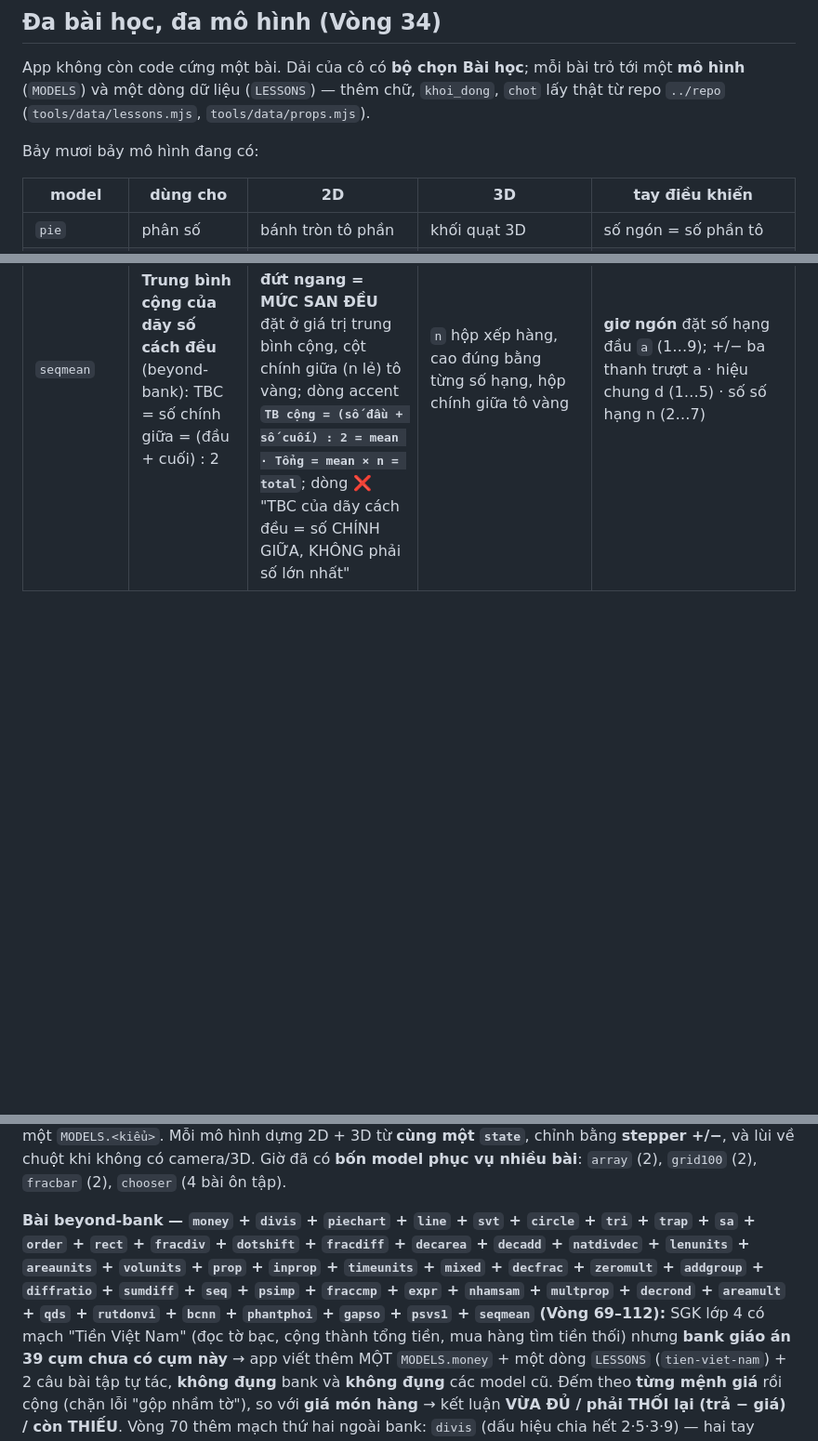
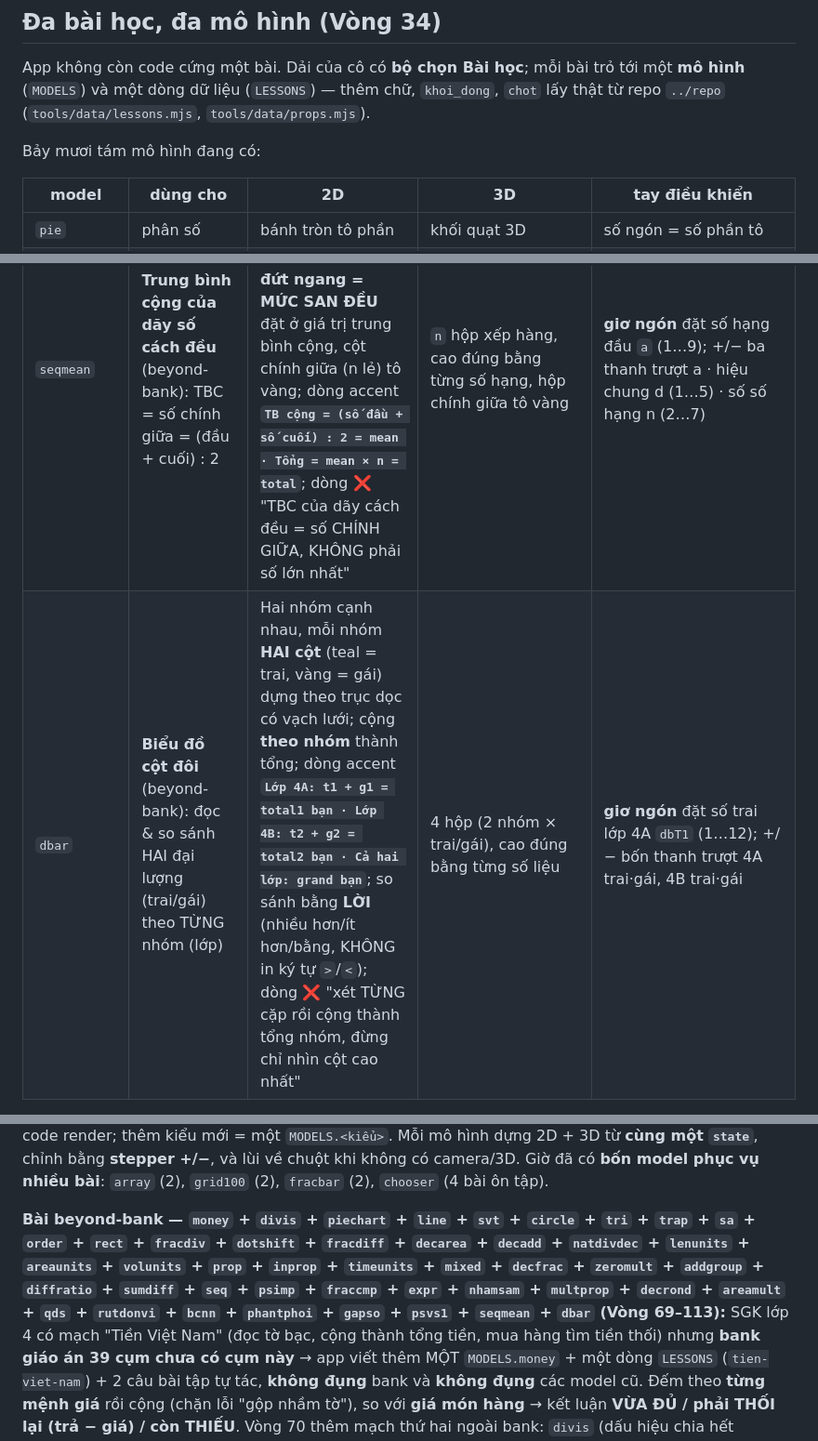
Before and after one commit to HoaTran1127/ar-toan-app, a Markdown page: README.md, 3 parts joined by grey strips. Shown at 93% size. Rendered like a GitHub page; blank space fills up the shorter version.

Commit message:
Vòng 113: cap nhat README - 78 model / 84 bai / 45 beyond-bank, them hang dbar

```diff
--- a/README.md
+++ b/README.md
@@ -47,7 +47,7 @@ App không còn code cứng một bài. Dải của cô có **bộ chọn Bài h
 một **mô hình** (`MODELS`) và một dòng dữ liệu (`LESSONS`) — thêm chữ, `khoi_dong`,
 `chot` lấy thật từ repo `../repo` (`tools/data/lessons.mjs`, `tools/data/props.mjs`).
 
-Bảy mươi bảy mô hình đang có:
+Bảy mươi tám mô hình đang có:
 
 | model | dùng cho | 2D | 3D | tay điều khiển |
 |-------|----------|----|----|----------------|
@@ -128,4 +128,5 @@ Bảy mươi bảy mô hình đang có:
 | `gapso` | **Gấp một số lên nhiều lần · giảm một số đi nhiều lần** (beyond-bank): so sánh bội số, nền của tỉ số | Hai đoạn thẳng trên lưới ô: đoạn **A** (teal, `A` ô) và đoạn **B** (vàng) = `k` khối A nối tiếp (`B = A×k` ô), có vạch dọc nét đứt chia `B` thành đúng `k` phần bằng nhau; dòng accent **`Gấp k lần: A × k = B · Giảm k lần: B : k = A`**; dòng **❌** "`A + k` là CỘNG, không phải gấp `k` lần `A`" chặn nhầm gấp→cộng | hai thanh hộp: đoạn A (1 hộp `A×1`) và đoạn B (dài `B`), cạnh nhau theo chiều cao | **giơ 2–9 ngón** đặt đoạn `A`; +/− hai thanh trượt A (2…9) · số lần k (2…9) |
 | `psvs1` | **Phân số so với 1** (beyond-bank): lớn hơn / bằng / bé hơn 1, nối với chia có dư | Thanh trên là MỘT đơn vị = `d` ô (= `d/d` = 1); thanh dưới là phân số `n/d` gồm `n` ô, các vạch dọc nét đứt cứ `d` ô **ghép thành một "1"**, tô teal `q` nhóm nguyên và vàng `r` ô lẻ; dòng accent **`n/d (>|=|<) 1 · n = q×d + r`**; dòng **❌** "so với 1 chỉ nhìn TỬ số và MẪU số, đừng nhầm mẫu to thì phân số to" | `q` hộp nguyên (teal) xếp hàng + 1 hộp vàng dài `r/d` đơn vị nếu còn dư | **giơ ngón** đặt tử số `n` (1…18); +/− hai thanh trượt tử số n · mẫu số d (2…9) |
 | `seqmean` | **Trung bình cộng của dãy số cách đều** (beyond-bank): TBC = số chính giữa = (đầu + cuối) : 2 | Dãy `n` cột, cao theo từng số hạng `a, a+d, …, a+(n-1)d` (cách đều `d`); một **đường nét đứt ngang = MỨC SAN ĐỀU** đặt ở giá trị trung bình cộng, cột chính giữa (n lẻ) tô vàng; dòng accent **`TB cộng = (số đầu + số cuối) : 2 = mean · Tổng = mean × n = total`**; dòng **❌** "TBC của dãy cách đều = số CHÍNH GIỮA, KHÔNG phải số lớn nhất" | `n` hộp xếp hàng, cao đúng bằng từng số hạng, hộp chính giữa tô vàng | **giơ ngón** đặt số hạng đầu `a` (1…9); +/− ba thanh trượt a · hiệu chung d (1…5) · số số hạng n (2…7) |
+| `dbar` | **Biểu đồ cột đôi** (beyond-bank): đọc & so sánh HAI đại lượng (trai/gái) theo TỪNG nhóm (lớp) | Hai nhóm cạnh nhau, mỗi nhóm **HAI cột** (teal = trai, vàng = gái) dựng theo trục dọc có vạch lưới; cộng **theo nhóm** thành tổng; dòng accent **`Lớp 4A: t1 + g1 = total1 bạn · Lớp 4B: t2 + g2 = total2 bạn · Cả hai lớp: grand bạn`**; so sánh bằng **LỜI** (nhiều hơn/ít hơn/bằng, KHÔNG in ký tự `>`/`<`); dòng **❌** "xét TỪNG cặp rồi cộng thành tổng nhóm, đừng chỉ nhìn cột cao nhất" | 4 hộp (2 nhóm × trai/gái), cao đúng bằng từng số liệu | **giơ ngón** đặt số trai lớp 4A `dbT1` (1…12); +/− bốn thanh trượt 4A trai·gái, 4B trai·gái |
 
@@ -145,7 +146,7 @@ nối chéo chia 4 tam giác, ghép ra nửa hình chữ nhật bao: `d₁ × d
 hình dựng 2D + 3D từ **cùng một `state`**, chỉnh bằng **stepper +/−**, và lùi về chuột khi
 không có camera/3D. Giờ đã có **bốn model phục vụ nhiều bài**: `array` (2), `grid100` (2), `fracbar` (2), `chooser` (4 bài ôn tập).
 
-**Bài beyond-bank — `money` + `divis` + `piechart` + `line` + `svt` + `circle` + `tri` + `trap` + `sa` + `order` + `rect` + `fracdiv` + `dotshift` + `fracdiff` + `decarea` + `decadd` + `natdivdec` + `lenunits` + `areaunits` + `volunits` + `prop` + `inprop` + `timeunits` + `mixed` + `decfrac` + `zeromult` + `addgroup` + `diffratio` + `sumdiff` + `seq` + `psimp` + `fraccmp` + `expr` + `nhamsam` + `multprop` + `decrond` + `areamult` + `qds` + `rutdonvi` + `bcnn` + `phantphoi` + `gapso` + `psvs1` + `seqmean` (Vòng 69–112):** SGK lớp 4 có mạch
+**Bài beyond-bank — `money` + `divis` + `piechart` + `line` + `svt` + `circle` + `tri` + `trap` + `sa` + `order` + `rect` + `fracdiv` + `dotshift` + `fracdiff` + `decarea` + `decadd` + `natdivdec` + `lenunits` + `areaunits` + `volunits` + `prop` + `inprop` + `timeunits` + `mixed` + `decfrac` + `zeromult` + `addgroup` + `diffratio` + `sumdiff` + `seq` + `psimp` + `fraccmp` + `expr` + `nhamsam` + `multprop` + `decrond` + `areamult` + `qds` + `rutdonvi` + `bcnn` + `phantphoi` + `gapso` + `psvs1` + `seqmean` + `dbar` (Vòng 69–113):** SGK lớp 4 có mạch
 "Tiền Việt Nam" (đọc tờ bạc, cộng thành tổng tiền, mua hàng tìm tiền thối) nhưng **bank
 giáo án 39 cụm chưa có cụm này** → app viết thêm MỘT `MODELS.money` + một dòng `LESSONS`
 (`tien-viet-nam`) + 2 câu bài tập tự tác, **không đụng** bank và **không đụng** các model cũ.
```
Also changed, not shown: other parts of README.md (+3 -1 lines).
